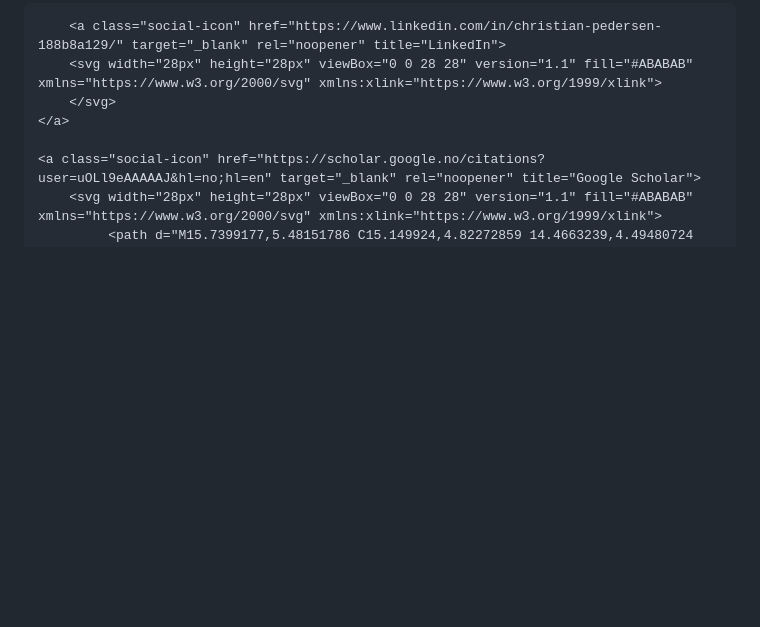
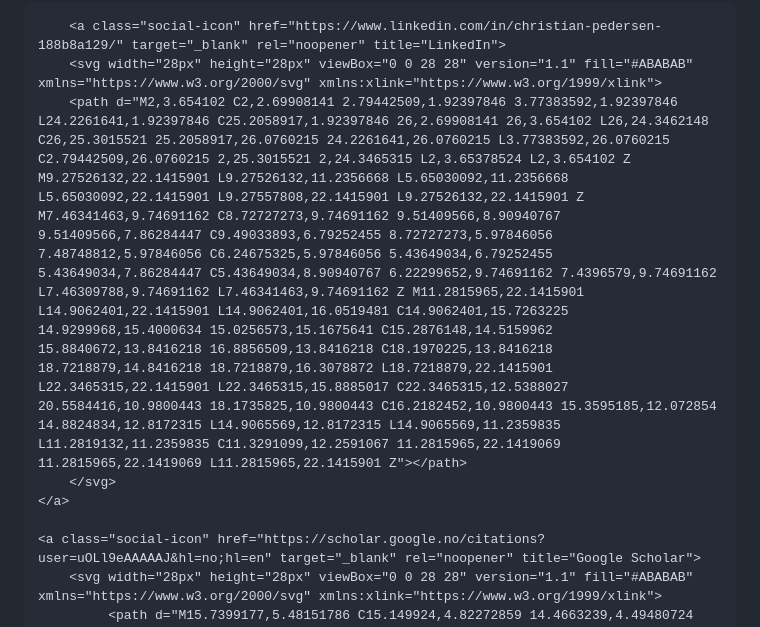
Before and after one commit to christian-pedersen/christian-pedersen.github.io, a Markdown page: README.md, the part around the change. GitHub-like rendering; blank space fills up the shorter version.

```diff
--- a/README.md
+++ b/README.md
@@ -79,6 +79,7 @@ a:hover { color: green; text-decoration: none; font-weight: none; }
 
         <a class="social-icon" href="https://www.linkedin.com/in/christian-pedersen-188b8a129/" target="_blank" rel="noopener" title="LinkedIn">
         <svg width="28px" height="28px" viewBox="0 0 28 28" version="1.1" fill="#ABABAB" xmlns="https://www.w3.org/2000/svg" xmlns:xlink="https://www.w3.org/1999/xlink">
+        <path d="M2,3.654102 C2,2.69908141 2.79442509,1.92397846 3.77383592,1.92397846 L24.2261641,1.92397846 C25.2058917,1.92397846 26,2.69908141 26,3.654102 L26,24.3462148 C26,25.3015521 25.2058917,26.0760215 24.2261641,26.0760215 L3.77383592,26.0760215 C2.79442509,26.0760215 2,25.3015521 2,24.3465315 L2,3.65378524 L2,3.654102 Z M9.27526132,22.1415901 L9.27526132,11.2356668 L5.65030092,11.2356668 L5.65030092,22.1415901 L9.27557808,22.1415901 L9.27526132,22.1415901 Z M7.46341463,9.74691162 C8.72727273,9.74691162 9.51409566,8.90940767 9.51409566,7.86284447 C9.49033893,6.79252455 8.72727273,5.97846056 7.48748812,5.97846056 C6.24675325,5.97846056 5.43649034,6.79252455 5.43649034,7.86284447 C5.43649034,8.90940767 6.22299652,9.74691162 7.4396579,9.74691162 L7.46309788,9.74691162 L7.46341463,9.74691162 Z M11.2815965,22.1415901 L14.9062401,22.1415901 L14.9062401,16.0519481 C14.9062401,15.7263225 14.9299968,15.4000634 15.0256573,15.1675641 C15.2876148,14.5159962 15.8840672,13.8416218 16.8856509,13.8416218 C18.1970225,13.8416218 18.7218879,14.8416218 18.7218879,16.3078872 L18.7218879,22.1415901 L22.3465315,22.1415901 L22.3465315,15.8885017 C22.3465315,12.5388027 20.5584416,10.9800443 18.1735825,10.9800443 C16.2182452,10.9800443 15.3595185,12.072854 14.8824834,12.8172315 L14.9065569,12.8172315 L14.9065569,11.2359835 L11.2819132,11.2359835 C11.3291099,12.2591067 11.2815965,22.1419069 11.2815965,22.1419069 L11.2815965,22.1415901 Z"></path>
         </svg>
     </a>
 
```
